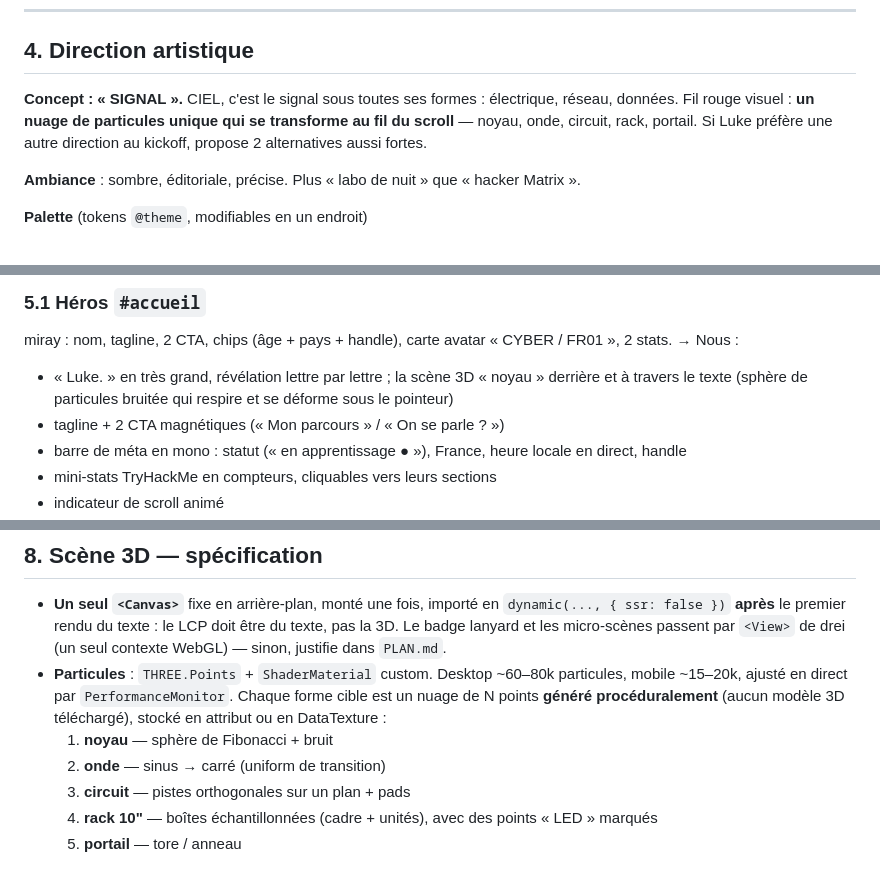
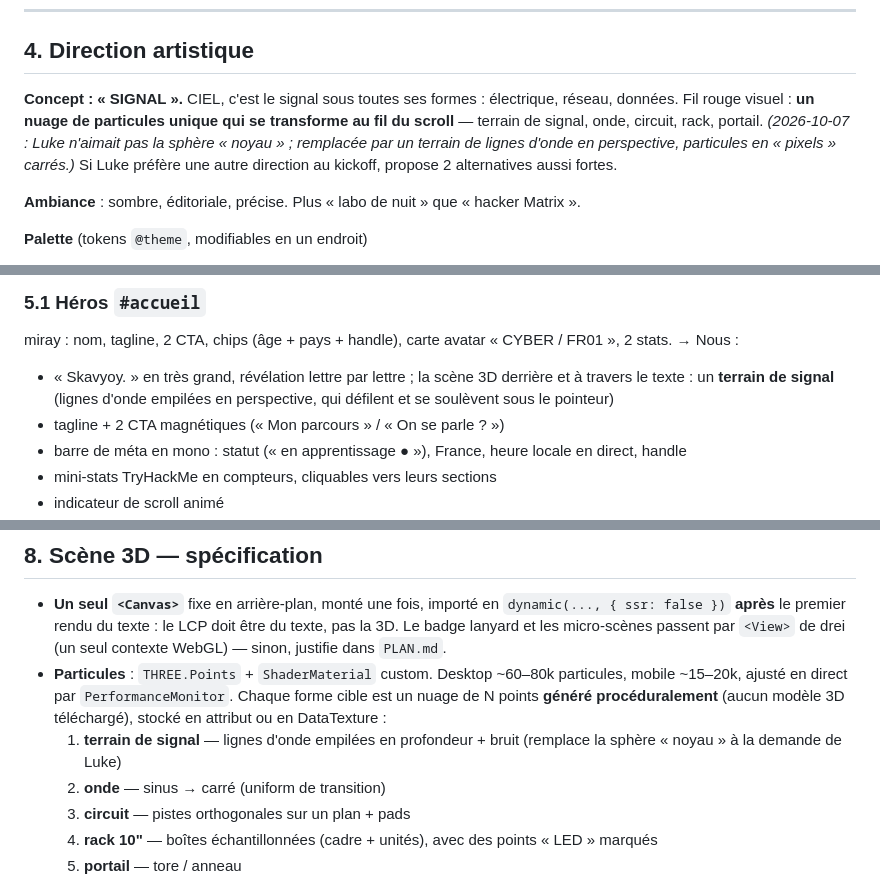
Before and after one commit to Skavyoy8/Skavyoy8.github.io, a Markdown page: BRIEF.md, 3 parts joined by grey strips. Drawn GitHub-style.

```diff
--- a/BRIEF.md
+++ b/BRIEF.md
@@ -94,7 +94,7 @@ Tout le texte vit dans `src/content/` (fichiers TS typés). Aucun texte en dur d
 
 ## 4. Direction artistique
 
-**Concept : « SIGNAL ».** CIEL, c'est le signal sous toutes ses formes : électrique, réseau, données. Fil rouge visuel : **un nuage de particules unique qui se transforme au fil du scroll** — noyau, onde, circuit, rack, portail. Si Luke préfère une autre direction au kickoff, propose 2 alternatives aussi fortes.
+**Concept : « SIGNAL ».** CIEL, c'est le signal sous toutes ses formes : électrique, réseau, données. Fil rouge visuel : **un nuage de particules unique qui se transforme au fil du scroll** — terrain de signal, onde, circuit, rack, portail. *(2026-10-07 : Luke n'aimait pas la sphère « noyau » ; remplacée par un terrain de lignes d'onde en perspective, particules en « pixels » carrés.)* Si Luke préfère une autre direction au kickoff, propose 2 alternatives aussi fortes.
 
 **Ambiance** : sombre, éditoriale, précise. Plus « labo de nuit » que « hacker Matrix ».
 
@@ -129,7 +129,7 @@ Compteur `000 → 100` branché sur le vrai chargement (polices + `useProgress`
 ### 5.1 Héros `#accueil`
 miray : nom, tagline, 2 CTA, chips (âge + pays + handle), carte avatar « CYBER / FR01 », 2 stats.
 → Nous :
-- « Luke. » en très grand, révélation lettre par lettre ; la scène 3D « noyau » derrière et à travers le texte (sphère de particules bruitée qui respire et se déforme sous le pointeur)
+- « Skavyoy. » en très grand, révélation lettre par lettre ; la scène 3D derrière et à travers le texte : un **terrain de signal** (lignes d'onde empilées en perspective, qui défilent et se soulèvent sous le pointeur)
 - tagline + 2 CTA magnétiques (« Mon parcours » / « On se parle ? »)
 - barre de méta en mono : statut (« en apprentissage ● »), France, heure locale en direct, handle
 - mini-stats TryHackMe en compteurs, cliquables vers leurs sections
@@ -222,7 +222,7 @@ Bonus si tout le reste est fini : version anglaise (`/en`), sons d'UI discrets (
 
 - **Un seul `<Canvas>`** fixe en arrière-plan, monté une fois, importé en `dynamic(..., { ssr: false })` **après** le premier rendu du texte : le LCP doit être du texte, pas la 3D. Le badge lanyard et les micro-scènes passent par `<View>` de drei (un seul contexte WebGL) — sinon, justifie dans `PLAN.md`.
 - **Particules** : `THREE.Points` + `ShaderMaterial` custom. Desktop ~60–80k particules, mobile ~15–20k, ajusté en direct par `PerformanceMonitor`. Chaque forme cible est un nuage de N points **généré procéduralement** (aucun modèle 3D téléchargé), stocké en attribut ou en DataTexture :
-  1. **noyau** — sphère de Fibonacci + bruit
+  1. **terrain de signal** — lignes d'onde empilées en profondeur + bruit (remplace la sphère « noyau » à la demande de Luke)
   2. **onde** — sinus → carré (uniform de transition)
   3. **circuit** — pistes orthogonales sur un plan + pads
   4. **rack 10"** — boîtes échantillonnées (cadre + unités), avec des points « LED » marqués
```
Also changed, not shown: PLAN.md (+40 -22 lines).
